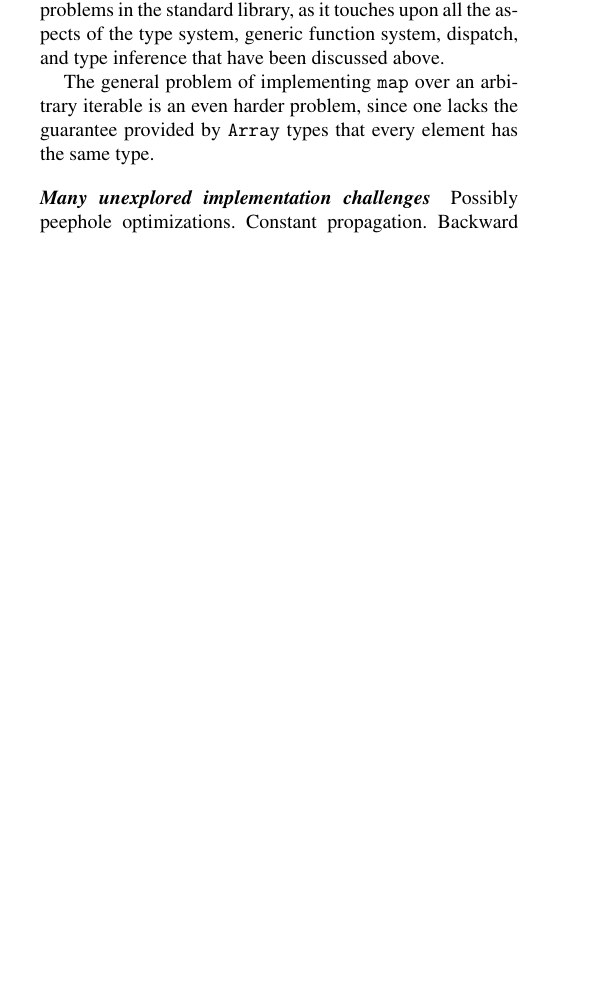
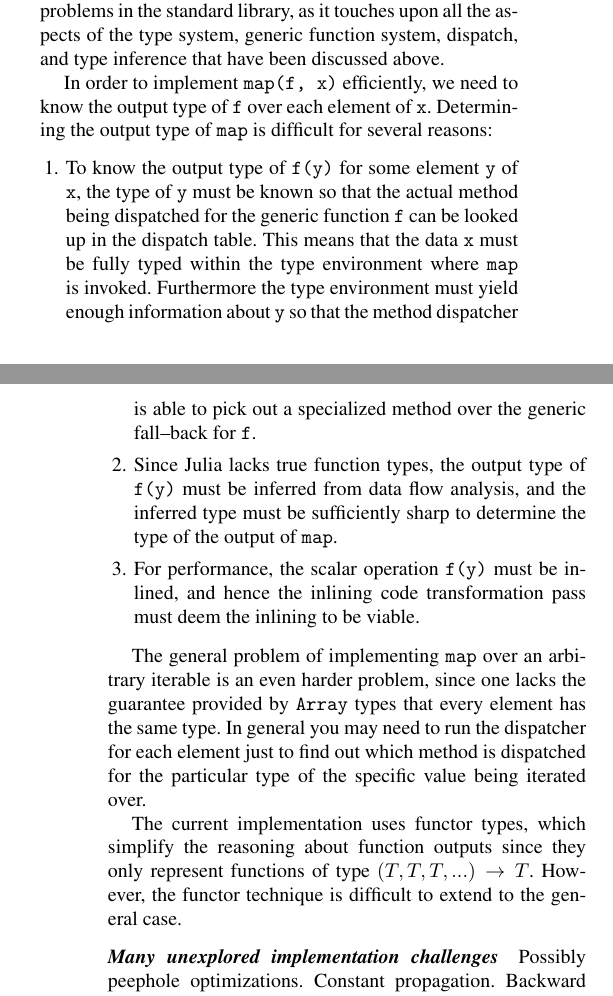
Before and after one commit to jiahao/julia-type-system, a LaTeX paper (pldi2015/pldi2015.tex): part of one column of page 12 of 15 before the commit and two parts of the columns of pages 12 and 13 of 15 after it, the two joined at a grey line, cut so that both start at the same text, the shorter picture padded with empty space. Compiled offline with pdfLaTeX; a missing font is replaced by an installed copy or a similar font.

Commit message:
Explain why map is hard

```diff
--- a/pldi2015/pldi2015.tex
+++ b/pldi2015/pldi2015.tex
@@ -1285,10 +1285,42 @@ remains one of the hardest unsolved problems in the standard library, as it
 touches upon all the aspects of the type system, generic function system,
 dispatch, and type inference that have been discussed above.
 
+In order to implement \verb|map(f, x)| efficiently, we need to know the output
+type of \verb|f| over each element of \verb|x|. Determining the output type of
+\verb|map| is difficult for several reasons:
+
+\begin{enumerate}
+
+	\item To know the output type of \verb|f(y)| for some element \verb|y|
+	of \verb|x|, the type of \verb|y| must be known so that the actual
+	method being dispatched for the generic function \verb|f| can be looked
+	up in the dispatch table. This means that the data \verb|x| must be
+	fully typed within the type environment where \verb|map| is invoked.
+	Furthermore the type environment must yield enough information about
+	\verb|y| so that the method dispatcher is able to pick out a
+	specialized method over the generic fall--back for \verb|f|.
+
+	\item Since Julia lacks true function types, the output type of
+	\verb|f(y)| must be inferred from data flow analysis, and the inferred
+	type must be sufficiently sharp to determine the type of the output of
+	\verb|map|.
+
+	\item For performance, the scalar operation \verb|f(y)| must be
+	inlined, and hence the inlining code transformation pass must deem the
+	inlining to be viable.
+
+\end{enumerate}
+
 The general problem of implementing \verb|map| over an arbitrary iterable is an
 even harder problem, since one lacks the guarantee provided by \verb|Array|
-types that every element has the same type.
+types that every element has the same type.  In general you may need to run the
+dispatcher for each element just to find out which method is dispatched for the
+particular type of the specific value being iterated over.
 
+The current implementation uses functor types, which simplify the reasoning
+about function outputs since they only represent functions of type $(T, T, T,
+...) \rightarrow T$. However, the functor technique is difficult to extend to
+the general case.
 
 \paragraph{Many unexplored implementation challenges}
 Possibly peephole optimizations. Constant propagation. Backward type inference.
```
